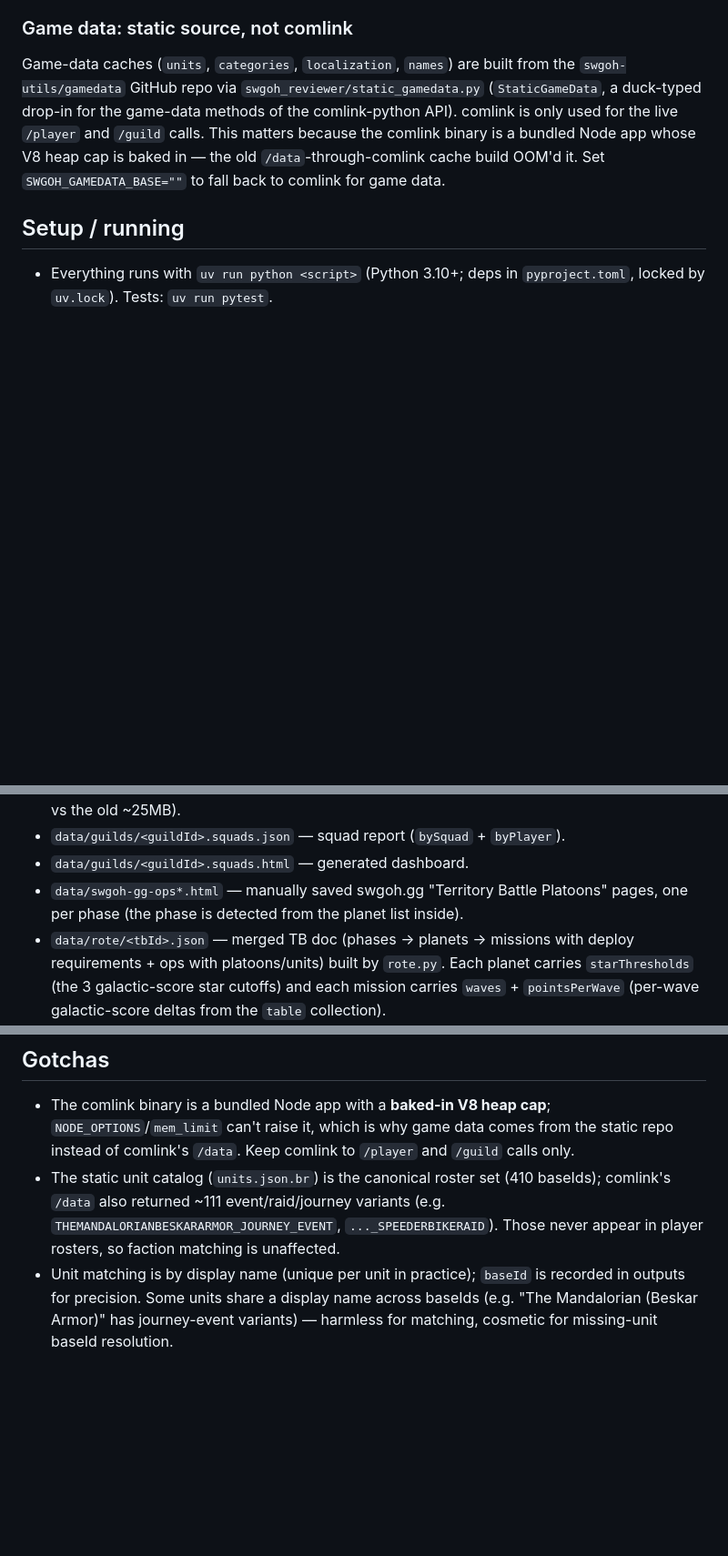
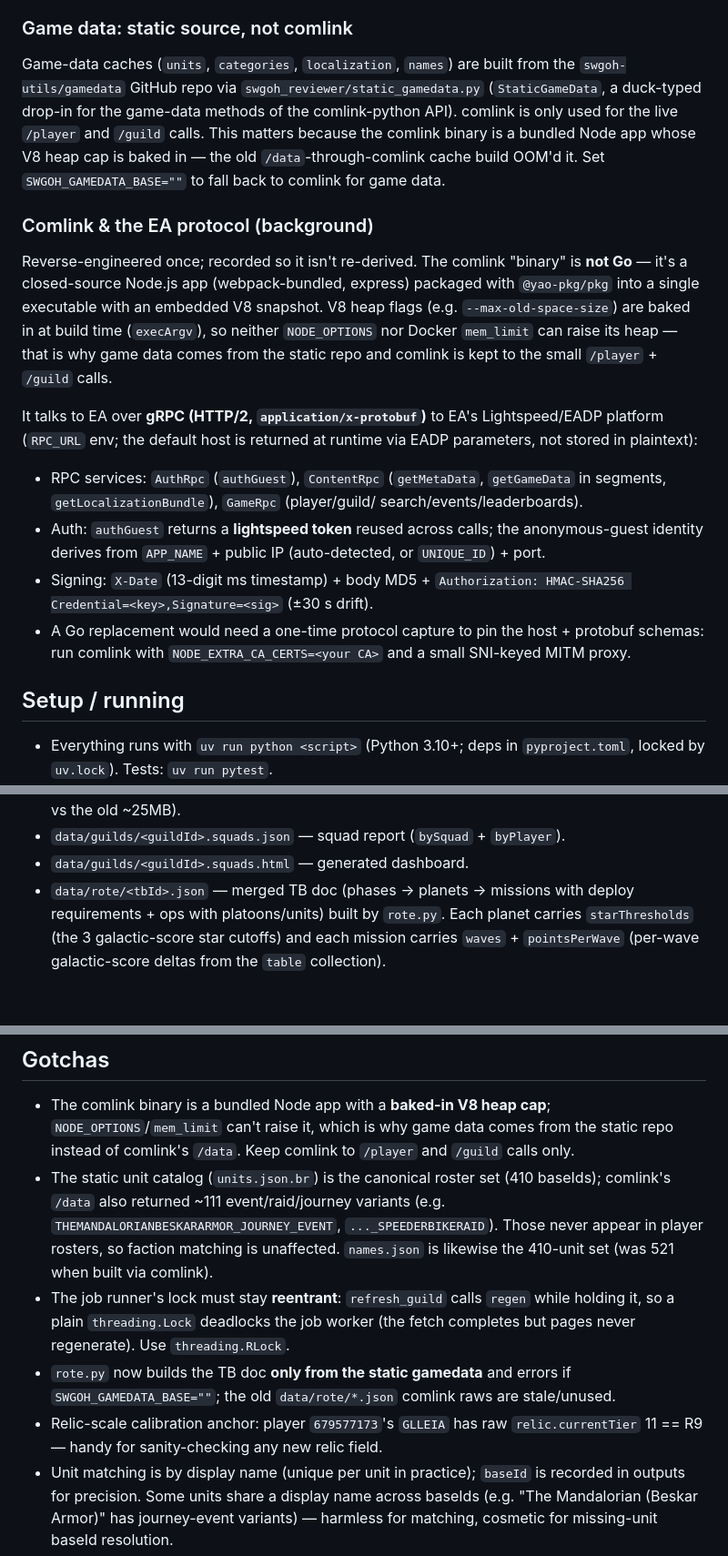
Before and after one commit to skiadas/swgoh-republic-tools, a Markdown page: AGENTS.md, 3 parts joined by grey strips. Shown at 91% size. Rendered like a GitHub page; blank space fills up the shorter version.

```diff
--- a/AGENTS.md
+++ b/AGENTS.md
@@ -39,6 +39,31 @@ calls. This matters because the comlink binary is a bundled Node app whose V8
 heap cap is baked in — the old `/data`-through-comlink cache build OOM'd it.
 Set `SWGOH_GAMEDATA_BASE=""` to fall back to comlink for game data.
 
+### Comlink & the EA protocol (background)
+
+Reverse-engineered once; recorded so it isn't re-derived. The comlink "binary"
+is **not Go** — it's a closed-source Node.js app (webpack-bundled, express)
+packaged with `@yao-pkg/pkg` into a single executable with an embedded V8
+snapshot. V8 heap flags (e.g. `--max-old-space-size`) are baked in at build time
+(`execArgv`), so neither `NODE_OPTIONS` nor Docker `mem_limit` can raise its
+heap — that is why game data comes from the static repo and comlink is kept to
+the small `/player` + `/guild` calls.
+
+It talks to EA over **gRPC (HTTP/2, `application/x-protobuf`)** to EA's
+Lightspeed/EADP platform (`RPC_URL` env; the default host is returned at runtime
+via EADP parameters, not stored in plaintext):
+- RPC services: `AuthRpc` (`authGuest`), `ContentRpc` (`getMetaData`,
+  `getGameData` in segments, `getLocalizationBundle`), `GameRpc` (player/guild/
+  search/events/leaderboards).
+- Auth: `authGuest` returns a **lightspeed token** reused across calls; the
+  anonymous-guest identity derives from `APP_NAME` + public IP (auto-detected,
+  or `UNIQUE_ID`) + port.
+- Signing: `X-Date` (13-digit ms timestamp) + body MD5 + `Authorization:
+  HMAC-SHA256 Credential=<key>,Signature=<sig>` (±30 s drift).
+- A Go replacement would need a one-time protocol capture to pin the host +
+  protobuf schemas: run comlink with `NODE_EXTRA_CA_CERTS=<your CA>` and a small
+  SNI-keyed MITM proxy.
+
 ## Setup / running
 
 - Everything runs with `uv run python <script>` (Python 3.10+; deps in
@@ -77,8 +102,6 @@ Set `SWGOH_GAMEDATA_BASE=""` to fall back to comlink for game data.
   leader). Written compactly (~3.6MB vs the old ~25MB).
 - `data/guilds/<guildId>.squads.json` — squad report (`bySquad` + `byPlayer`).
 - `data/guilds/<guildId>.squads.html` — generated dashboard.
-- `data/swgoh-gg-ops*.html` — manually saved swgoh.gg "Territory Battle Platoons"
-  pages, one per phase (the phase is detected from the planet list inside).
 - `data/rote/<tbId>.json` — merged TB doc (phases -> planets -> missions with
   deploy requirements + ops with platoons/units) built by `rote.py`. Each planet
   carries `starThresholds` (the 3 galactic-score star cutoffs) and each mission
@@ -326,6 +349,15 @@ stack regardless of the working directory.
   baseIds); comlink's `/data` also returned ~111 event/raid/journey variants
   (e.g. `THEMANDALORIANBESKARARMOR_JOURNEY_EVENT`, `..._SPEEDERBIKERAID`).
   Those never appear in player rosters, so faction matching is unaffected.
+  `names.json` is likewise the 410-unit set (was 521 when built via comlink).
+- The job runner's lock must stay **reentrant**: `refresh_guild` calls `regen`
+  while holding it, so a plain `threading.Lock` deadlocks the job worker (the
+  fetch completes but pages never regenerate). Use `threading.RLock`.
+- `rote.py` now builds the TB doc **only from the static gamedata** and errors
+  if `SWGOH_GAMEDATA_BASE=""`; the old `data/rote/*.json` comlink raws are
+  stale/unused.
+- Relic-scale calibration anchor: player `679577173`'s `GLLEIA` has raw
+  `relic.currentTier` 11 == R9 — handy for sanity-checking any new relic field.
 - Unit matching is by display name (unique per unit in practice); `baseId` is
   recorded in outputs for precision. Some units share a display name across
   baseIds (e.g. "The Mandalorian (Beskar Armor)" has journey-event variants) —
```
Also changed, not shown: deploy/DEPLOY.md (+34 -0 lines).
